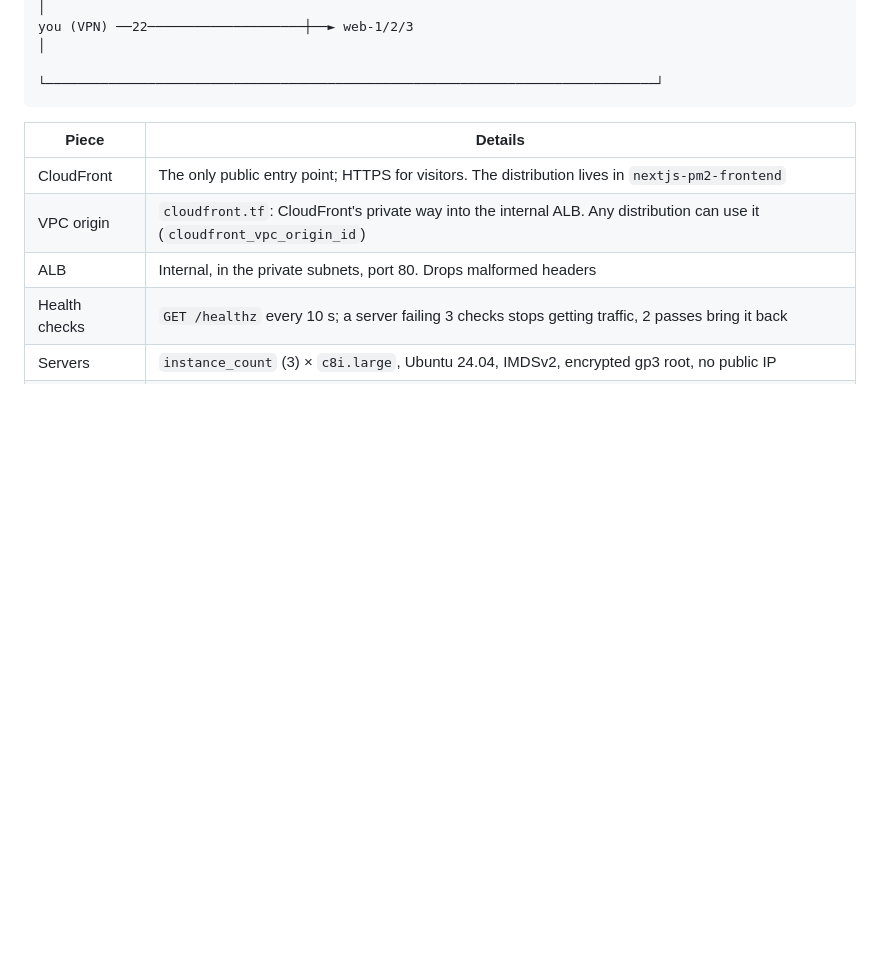
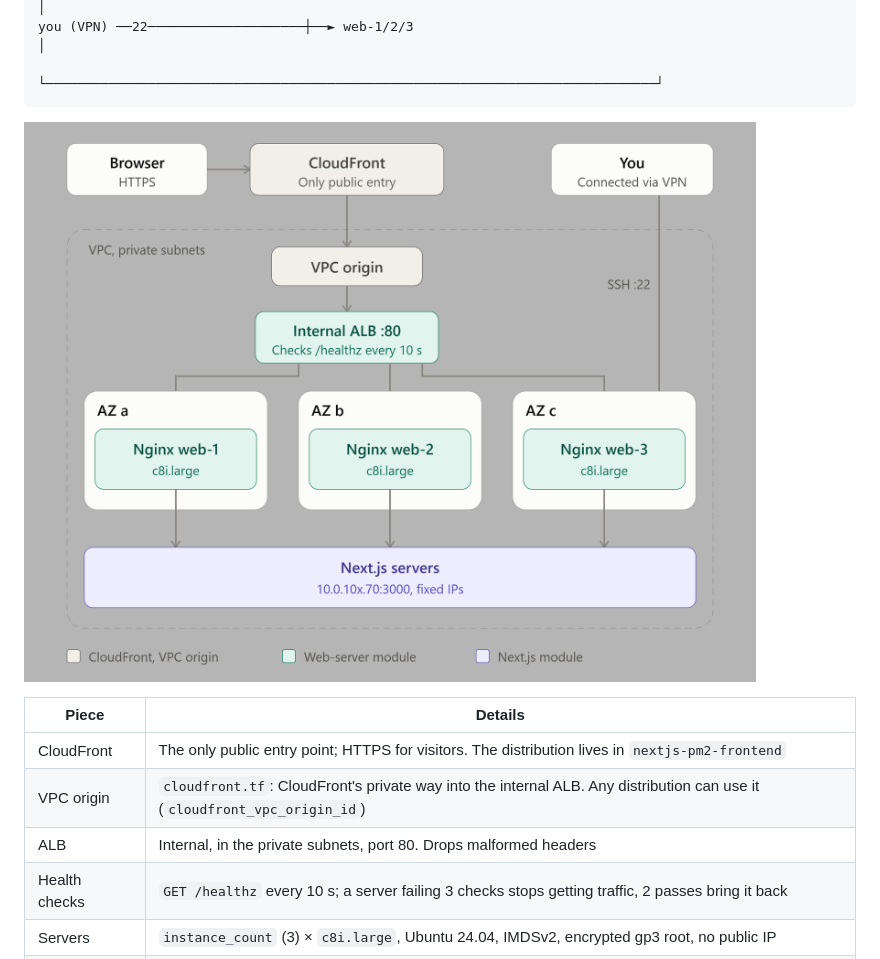
Before and after one commit to gardito-git/production-it-infrastructure, a Markdown page: web-server/README.md, the part around the change. Rendered like a GitHub page; pictures changed too: web-server/web_server_nginx_internal_alb_architecture-bg.png (added); blank space fills up the shorter version.

Commit message:
update nginx draw

````diff
--- a/web-server/README.md
+++ b/web-server/README.md
@@ -14,6 +14,7 @@ browser ──HTTPS──► CloudFront ────┼─ VPC origin ──►
 you (VPN) ──22────────────────────┼──► web-1/2/3                                                                 │
                                   └──────────────────────────────────────────────────────────────────────────────┘
 ```
+![Nginx](web_server_nginx_internal_alb_architecture-bg.png)
 
 | Piece | Details |
 |---|---|
````
Also changed, not shown: web-server/web_server_nginx_internal_alb_architecture.png (added).
